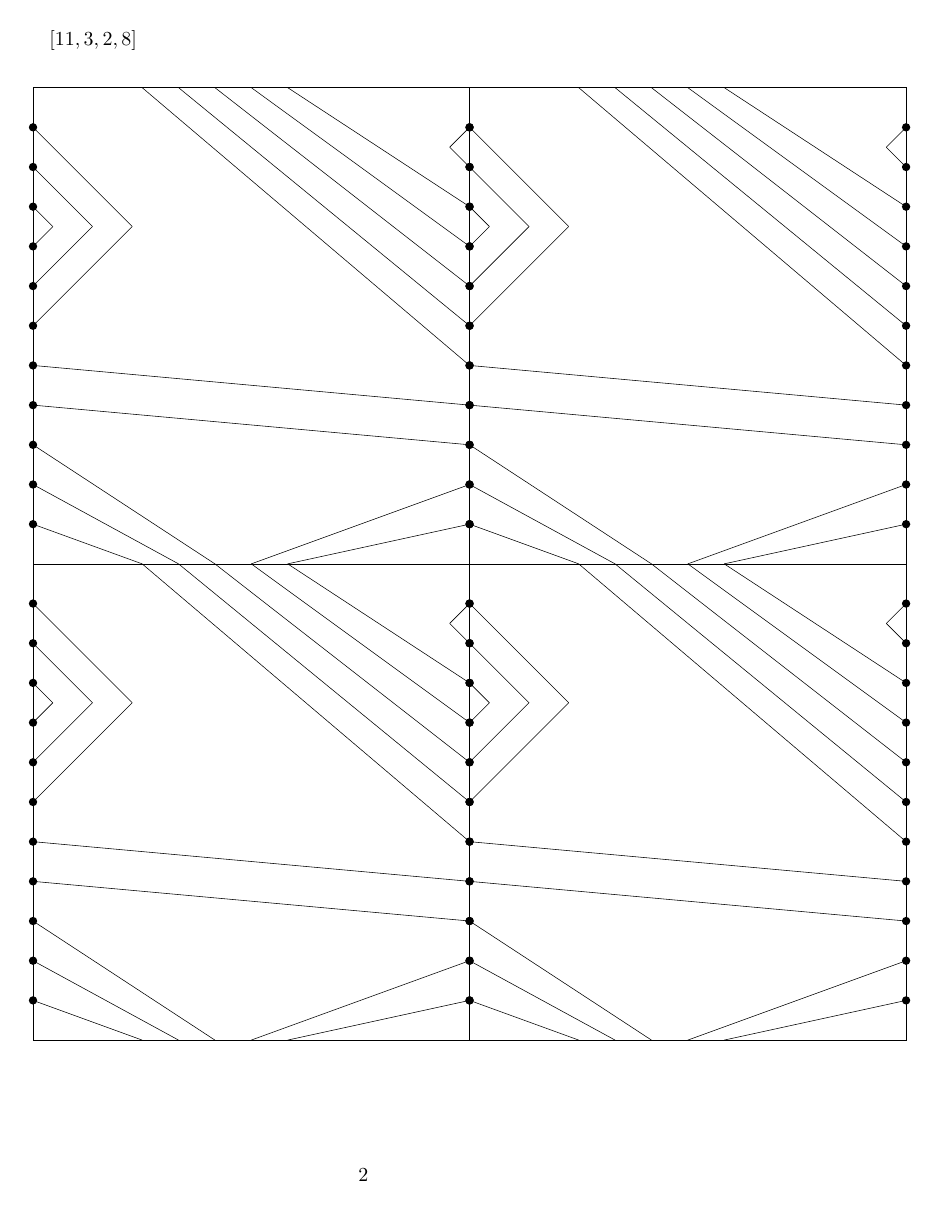
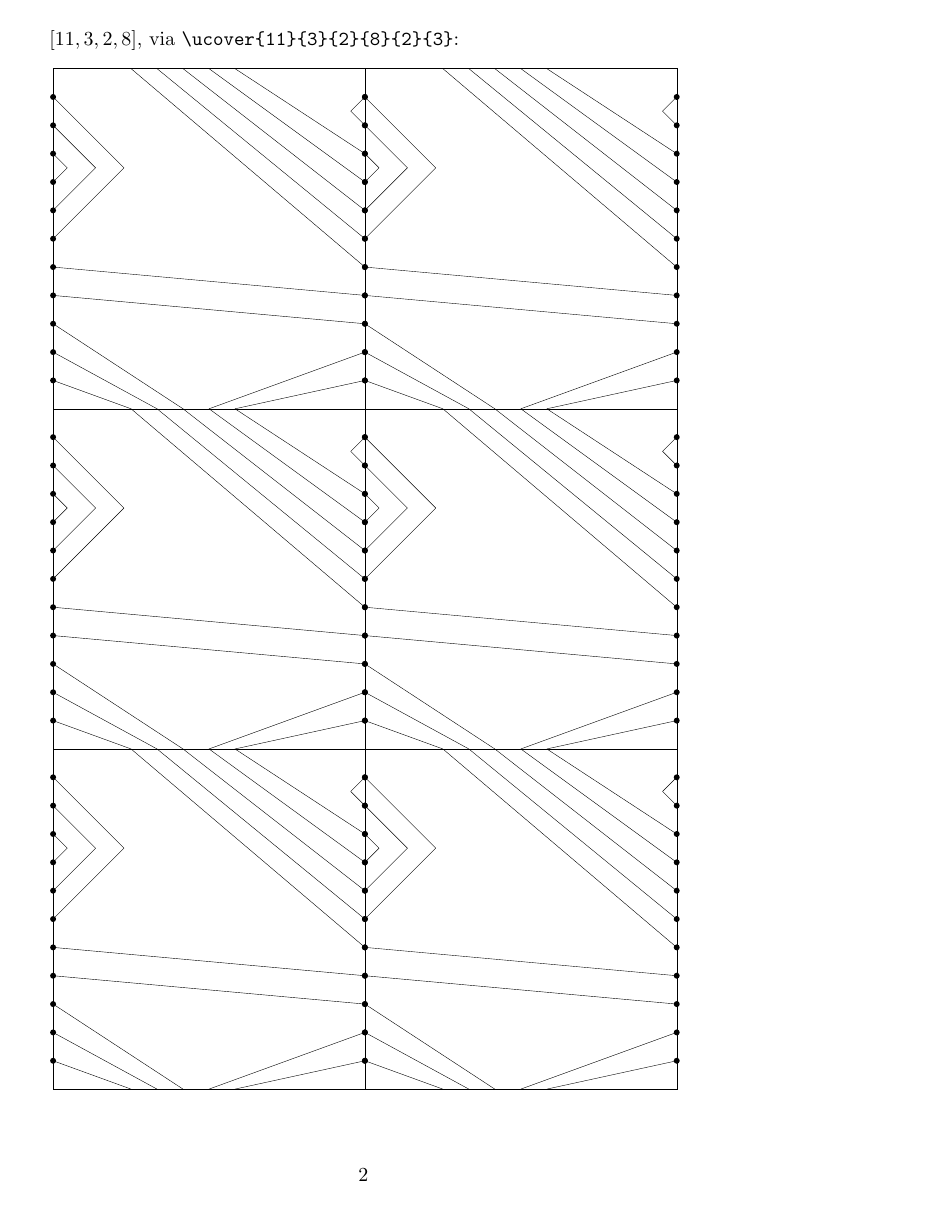
Before and after one commit to Antigravityd/Math-4997, a LaTeX document (draw/draw.tex): page 2 of 2. Compiled offline with pdfLaTeX.

Commit message:
Better examples 2

```diff
--- a/draw/draw.tex
+++ b/draw/draw.tex
@@ -196,9 +196,9 @@ $[23,9,0,14]$:
   \scalebox{0.6}{\heegaard{23}{9}{0}{14}}
 \end{center}
 \newpage
-$[11,3,2,8]$
+$[11,3,2,8]$, via \verb|\ucover{11}{3}{2}{8}{2}{3}|:
 \begin{center}
-  \scalebox{0.7}{\ucover{11}{3}{2}{8}{2}{2}}
+  \scalebox{0.5}{\ucover{11}{3}{2}{8}{2}{3}}
 \end{center}
 \end{document}
 % Test cases: [5, 1, 1, 2], [7, 2, 1, 3], [7, 3, 1, 5], and [11, 3, 1, 5]
```
Also changed, not shown: draw/draw.pdf, draw/draw.tex (2 more changed lines), 1 other file.
